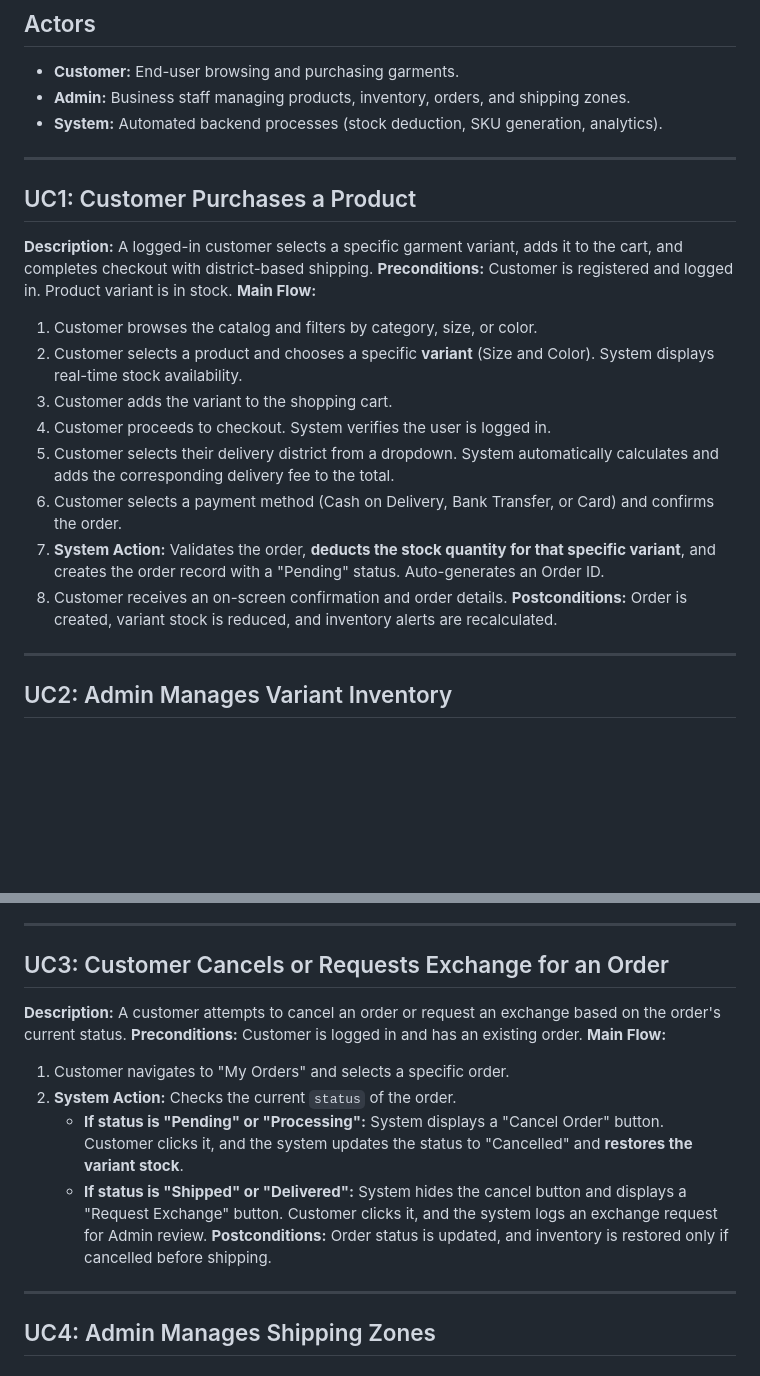
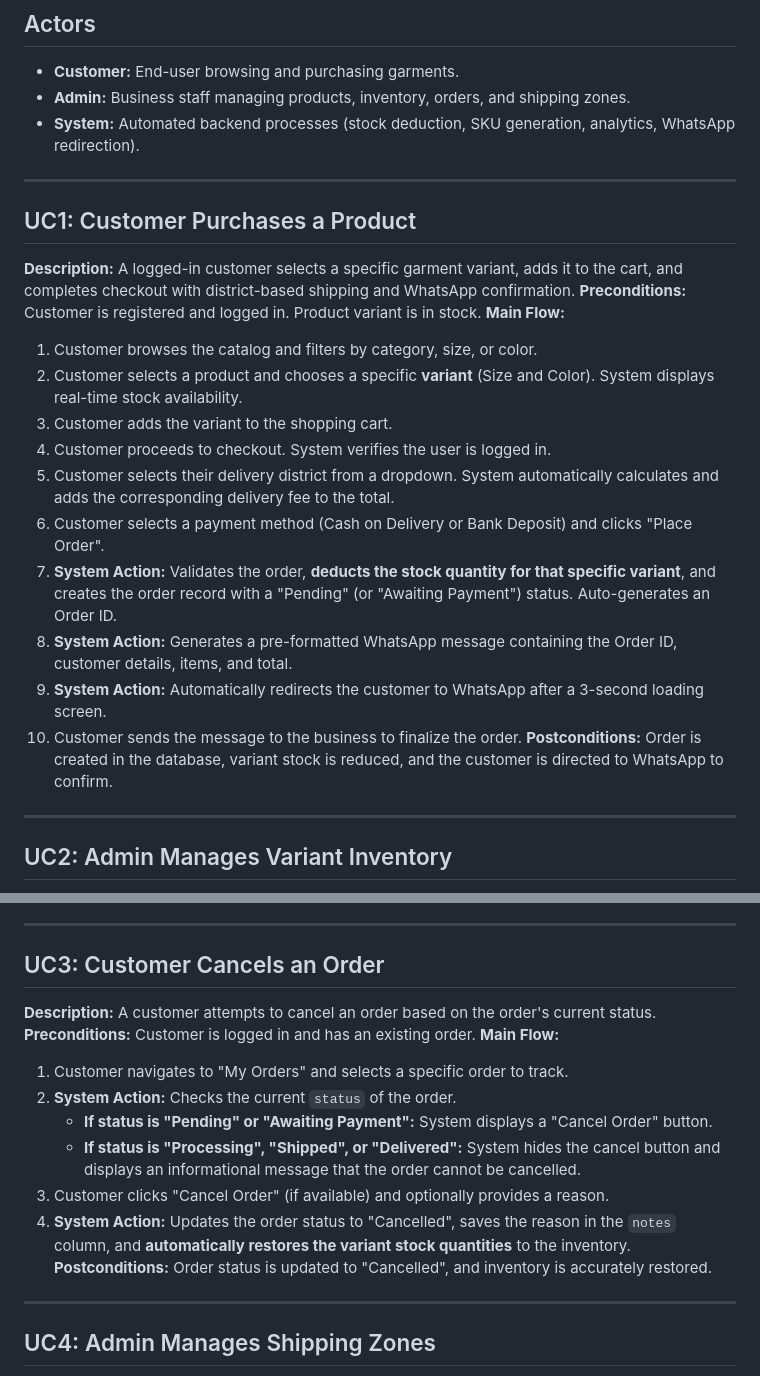
Before and after one commit to Chamethya-dev/garment-ecommerce-platform, a Markdown page: docs/use_cases.md, 2 parts joined by grey strips. Drawn GitHub-style; blank space fills up the shorter version.

```diff
--- a/docs/use_cases.md
+++ b/docs/use_cases.md
@@ -3,12 +3,12 @@
 ## Actors
 - **Customer:** End-user browsing and purchasing garments.
 - **Admin:** Business staff managing products, inventory, orders, and shipping zones.
-- **System:** Automated backend processes (stock deduction, SKU generation, analytics).
+- **System:** Automated backend processes (stock deduction, SKU generation, analytics, WhatsApp redirection).
 
 ---
 
 ## UC1: Customer Purchases a Product
-**Description:** A logged-in customer selects a specific garment variant, adds it to the cart, and completes checkout with district-based shipping.
+**Description:** A logged-in customer selects a specific garment variant, adds it to the cart, and completes checkout with district-based shipping and WhatsApp confirmation.
 **Preconditions:** Customer is registered and logged in. Product variant is in stock.
 **Main Flow:**
 1. Customer browses the catalog and filters by category, size, or color.
@@ -16,10 +16,12 @@
 3. Customer adds the variant to the shopping cart.
 4. Customer proceeds to checkout. System verifies the user is logged in.
 5. Customer selects their delivery district from a dropdown. System automatically calculates and adds the corresponding delivery fee to the total.
-6. Customer selects a payment method (Cash on Delivery, Bank Transfer, or Card) and confirms the order.
-7. **System Action:** Validates the order, **deducts the stock quantity for that specific variant**, and creates the order record with a "Pending" status. Auto-generates an Order ID.
-8. Customer receives an on-screen confirmation and order details.
-**Postconditions:** Order is created, variant stock is reduced, and inventory alerts are recalculated.
+6. Customer selects a payment method (Cash on Delivery or Bank Deposit) and clicks "Place Order".
+7. **System Action:** Validates the order, **deducts the stock quantity for that specific variant**, and creates the order record with a "Pending" (or "Awaiting Payment") status. Auto-generates an Order ID.
+8. **System Action:** Generates a pre-formatted WhatsApp message containing the Order ID, customer details, items, and total.
+9. **System Action:** Automatically redirects the customer to WhatsApp after a 3-second loading screen.
+10. Customer sends the message to the business to finalize the order.
+**Postconditions:** Order is created in the database, variant stock is reduced, and the customer is directed to WhatsApp to confirm.
 
 ---
 
@@ -36,15 +38,17 @@
 
 ---
 
-## UC3: Customer Cancels or Requests Exchange for an Order
-**Description:** A customer attempts to cancel an order or request an exchange based on the order's current status.
+## UC3: Customer Cancels an Order
+**Description:** A customer attempts to cancel an order based on the order's current status.
 **Preconditions:** Customer is logged in and has an existing order.
 **Main Flow:**
-1. Customer navigates to "My Orders" and selects a specific order.
+1. Customer navigates to "My Orders" and selects a specific order to track.
 2. **System Action:** Checks the current `status` of the order.
-   - **If status is "Pending" or "Processing":** System displays a "Cancel Order" button. Customer clicks it, and the system updates the status to "Cancelled" and **restores the variant stock**.
-   - **If status is "Shipped" or "Delivered":** System hides the cancel button and displays a "Request Exchange" button. Customer clicks it, and the system logs an exchange request for Admin review.
-**Postconditions:** Order status is updated, and inventory is restored only if cancelled before shipping.
+   - **If status is "Pending" or "Awaiting Payment":** System displays a "Cancel Order" button.
+   - **If status is "Processing", "Shipped", or "Delivered":** System hides the cancel button and displays an informational message that the order cannot be cancelled.
+3. Customer clicks "Cancel Order" (if available) and optionally provides a reason.
+4. **System Action:** Updates the order status to "Cancelled", saves the reason in the `notes` column, and **automatically restores the variant stock quantities** to the inventory.
+**Postconditions:** Order status is updated to "Cancelled", and inventory is accurately restored.
 
 ---
 
```
Also changed, not shown: docs/database_design.md (+13 -3 lines), docs/requirements.md (+16 -11 lines).
